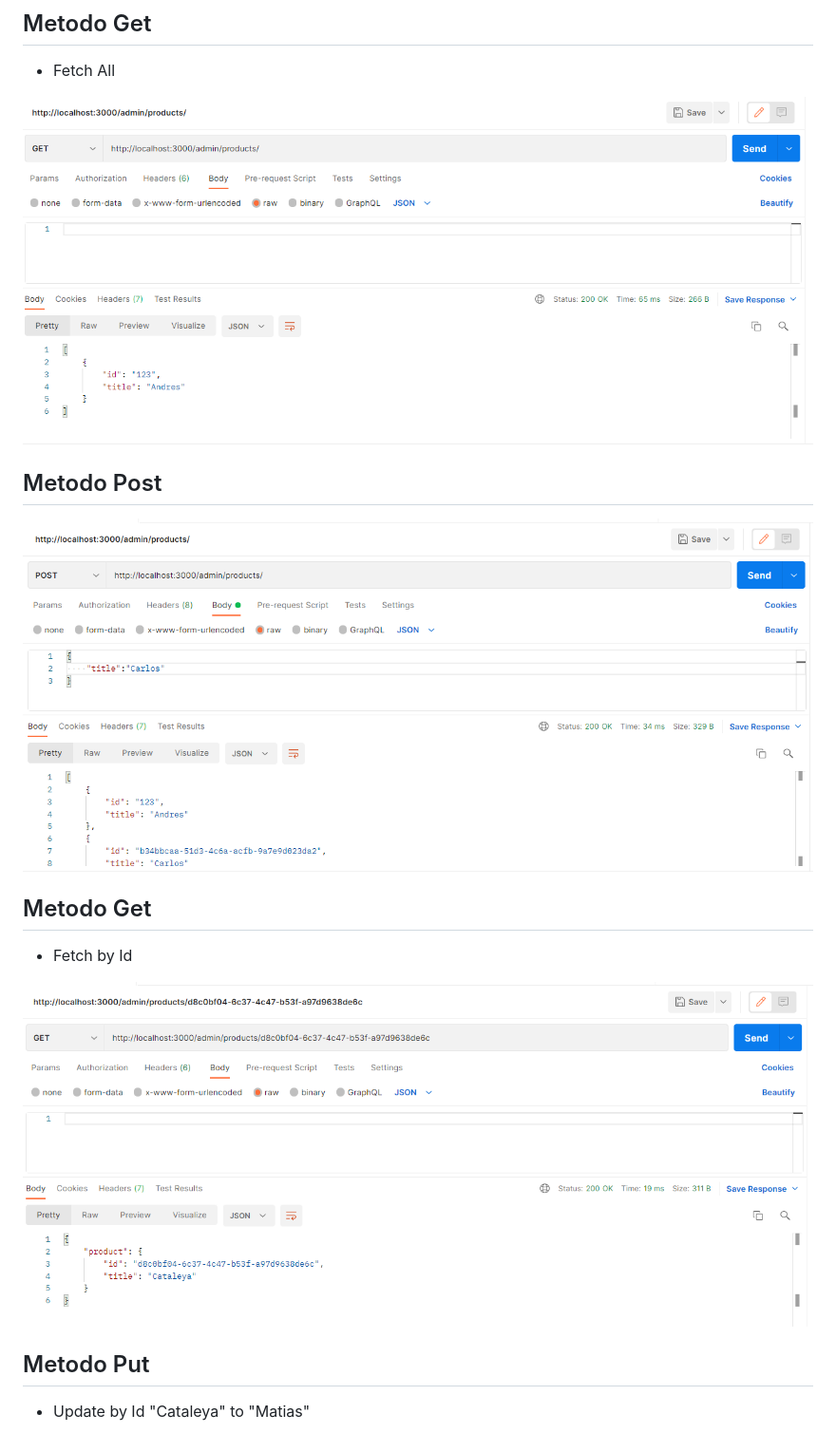
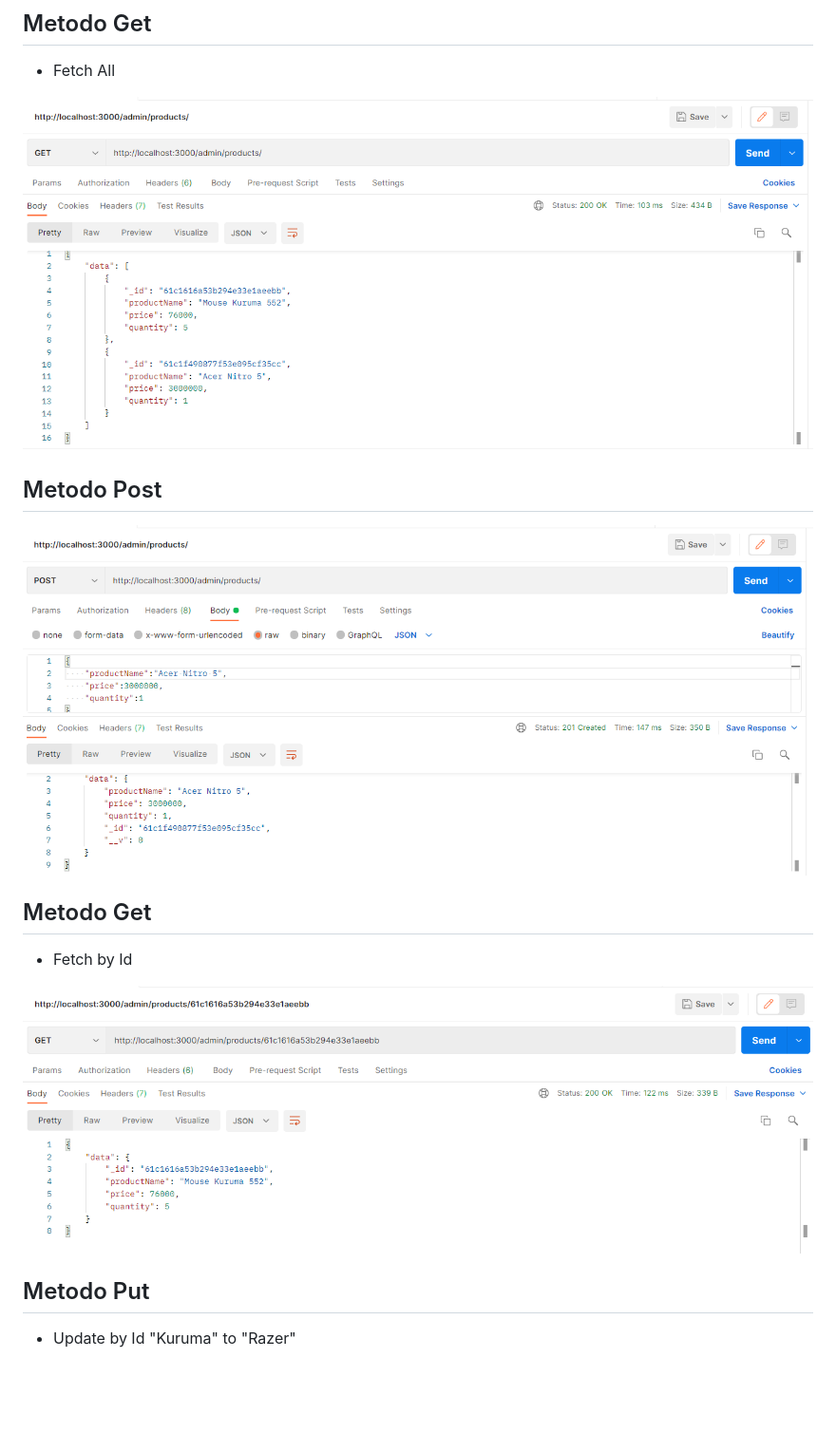
Before and after one commit to AndresXLP/express, a Markdown page: README.MD, the part around the change printed below. Shown: that part at 95% size. Rendered like a GitHub page; pictures changed too: assets/postman1.png, assets/postman2.png, assets/postman3.png; blank space fills up the shorter version.

```diff
--- a/README.MD
+++ b/README.MD
@@ -18,7 +18,7 @@
 
 ## Metodo Put
 
-- Update by Id "Cataleya" to "Matias"
+- Update by Id "Kuruma" to "Razer"
 
 ![Screenshot](assets/postman4.png)
 
```
Also changed, not shown: other parts of README.MD (+1 -0 lines), assets/postman4.png, assets/postman5.png, assets/postman6.png (added), 5 other files.
